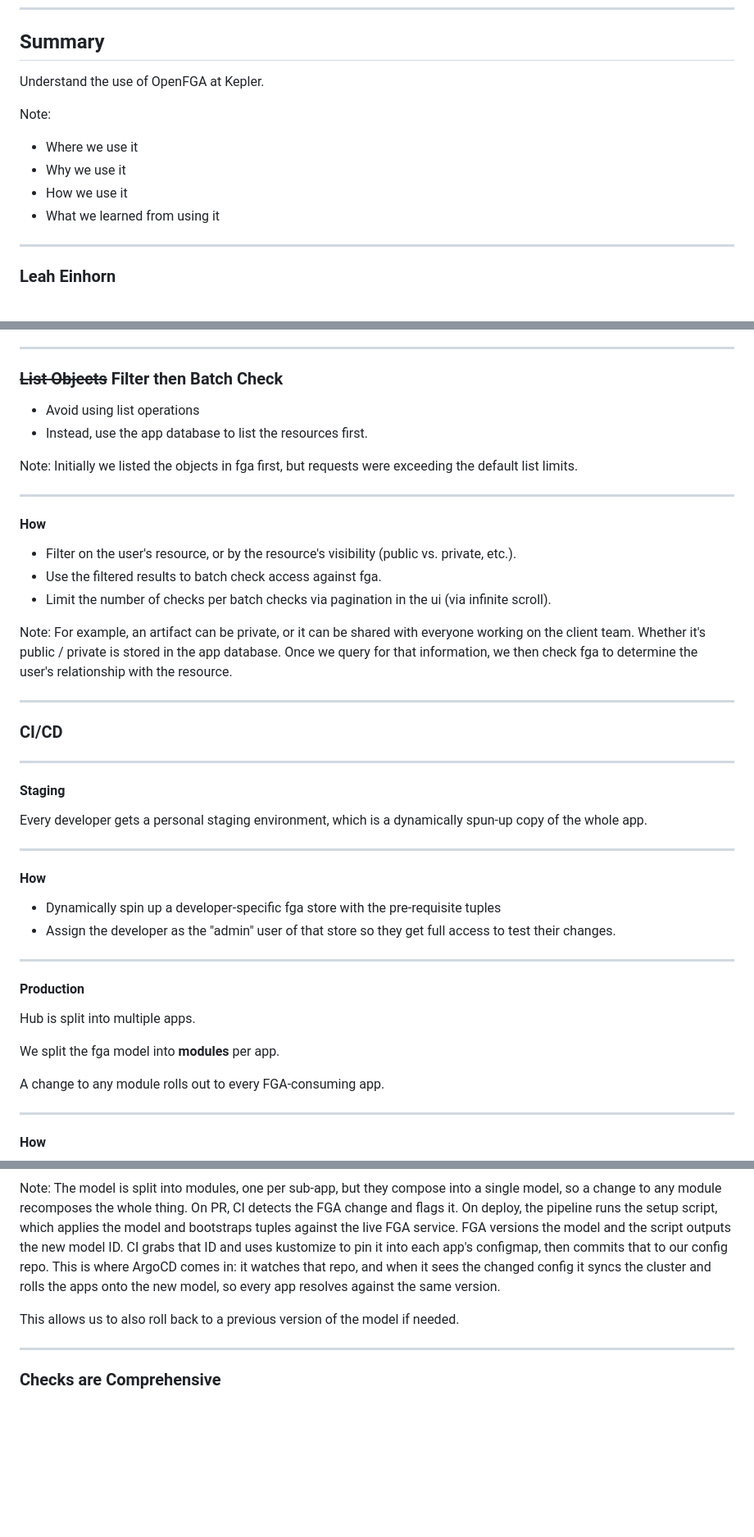
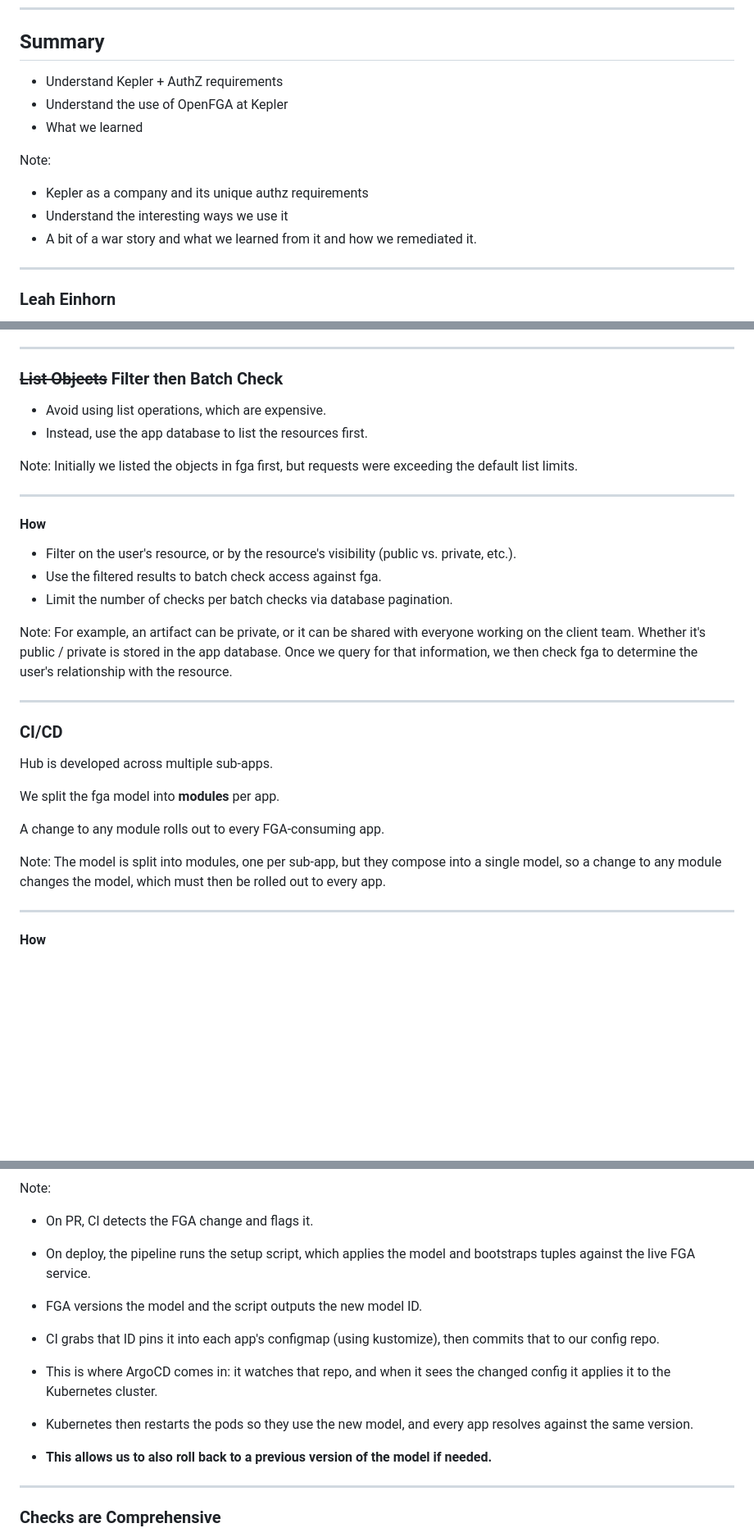
Before and after one commit to leahein/fga-talk, a Markdown page: slides.md, 3 parts joined by grey strips. Shown at 82% size. Drawn GitHub-style; blank space fills up the shorter version.

Commit message:
Remove staging, cleanup notes

````diff
--- a/slides.md
+++ b/slides.md
@@ -4,13 +4,14 @@
 
 ## Summary
 
-Understand the use of OpenFGA at Kepler.
+- Understand Kepler + AuthZ requirements
+- Understand the use of OpenFGA at Kepler
+- What we learned
 
 Note:
-- Where we use it
-- Why we use it
-- How we use it
-- What we learned from using it
+- Kepler as a company and its unique authz requirements
+- Understand the interesting ways we use it
+- A bit of a war story and what we learned from it and how we remediated it.
 
 ---
 
@@ -134,7 +102,7 @@ Note:
 
 ### ~~List Objects~~ Filter then Batch Check
 
-- Avoid using list operations
+- Avoid using list operations, which are expensive.
 - Instead, use the app database to list the resources first.
 
 Note:
@@ -146,7 +114,7 @@ Initially we listed the objects in fga first, but requests were exceeding the de
 
 - Filter on the user's resource, or by the resource's visibility (public vs. private, etc.).
 - Use the filtered results to batch check access against fga.
-- Limit the number of checks per batch checks via pagination in the ui (via infinite scroll).
+- Limit the number of checks per batch checks via database pagination.
 
 
 Note:
@@ -159,27 +140,13 @@ Once we query for that information, we then check fga to determine the user's re
 ### CI/CD
 
----
-
-#### Staging
-
-Every developer gets a personal staging environment, which is a dynamically spun-up copy of the whole app.
-
----
-
-#### How
-
-- Dynamically spin up a developer-specific fga store with the pre-requisite tuples
-- Assign the developer as the "admin" user of that store so they get full access to test their changes.
-
----
-
-#### Production
-
-Hub is split into multiple apps.
+Hub is developed across multiple sub-apps.
 
 We split the fga model into **modules** per app.
 
 A change to any module rolls out to every FGA-consuming app.
+
+Note:
+The model is split into modules, one per sub-app, but they compose into a single model, so a change to any module changes the model, which must then be rolled out to every app.
 
 ---
 
@@ -205,9 +172,14 @@ sequenceDiagram
 ```
 
 Note:
-The model is split into modules, one per sub-app, but they compose into a single model, so a change to any module recomposes the whole thing. On PR, CI detects the FGA change and flags it. On deploy, the pipeline runs the setup script, which applies the model and bootstraps tuples against the live FGA service. FGA versions the model and the script outputs the new model ID. CI grabs that ID and uses kustomize to pin it into each app's configmap, then commits that to our config repo. This is where ArgoCD comes in: it watches that repo, and when it sees the changed config it syncs the cluster and rolls the apps onto the new model, so every app resolves against the same version.
+- On PR, CI detects the FGA change and flags it.
+- On deploy, the pipeline runs the setup script, which applies the model and bootstraps tuples against the live FGA service.
+- FGA versions the model and the script outputs the new model ID.
+- CI grabs that ID pins it into each app's configmap (using kustomize), then commits that to our config repo.
+- This is where ArgoCD comes in: it watches that repo, and when it sees the changed config it applies it to the Kubernetes cluster.
+- Kubernetes then restarts the pods so they use the new model, and every app resolves against the same version.
 
-This allows us to also roll back to a previous version of the model if needed.
+- **This allows us to also roll back to a previous version of the model if needed.**
 
 ---
 
````
Also changed, not shown: other parts of slides.md (+50 -56 lines).
